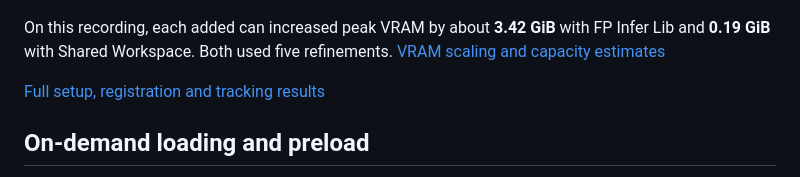
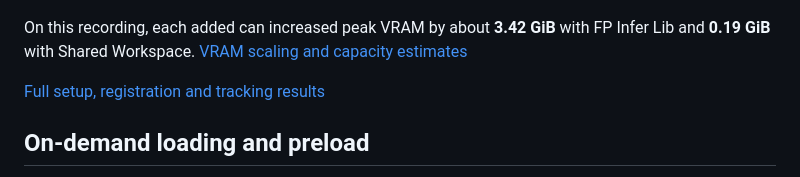
Before and after one commit to leochien1110/foundationpose-showroom, a Markdown page: README.md, the part around the change. GitHub-like rendering.

Commit message:
Combine Shared Workspace entries in the VRAM scaling section

```diff
--- a/README.md
+++ b/README.md
@@ -31,7 +31,7 @@ All four runtimes processed the same recorded frames.
 
 ![Four-can comparison of registration latency, peak VRAM and VRAM after tracking](docs/media/four-can-comparison.png)
 
-On this recording, each added can increased peak VRAM by about **3.42 GiB** with FP Infer Lib and **0.19 GiB** with Shared Workspace. Both used five refinements. [VRAM scaling and capacity estimates](RESULTS.md#vram-by-object-count)
+On this recording, each added can increased peak VRAM by about **3.42 GiB** with FP Infer Lib and **0.19 GiB** with Shared Workspace. [VRAM scaling and capacity estimates](RESULTS.md#vram-by-object-count)
 
 [Full setup, registration and tracking results](RESULTS.md#four-physical-cans)
 
```
Also changed, not shown: RESULTS.md (+17 -16 lines), docs/media/vram-by-object-count.png.
